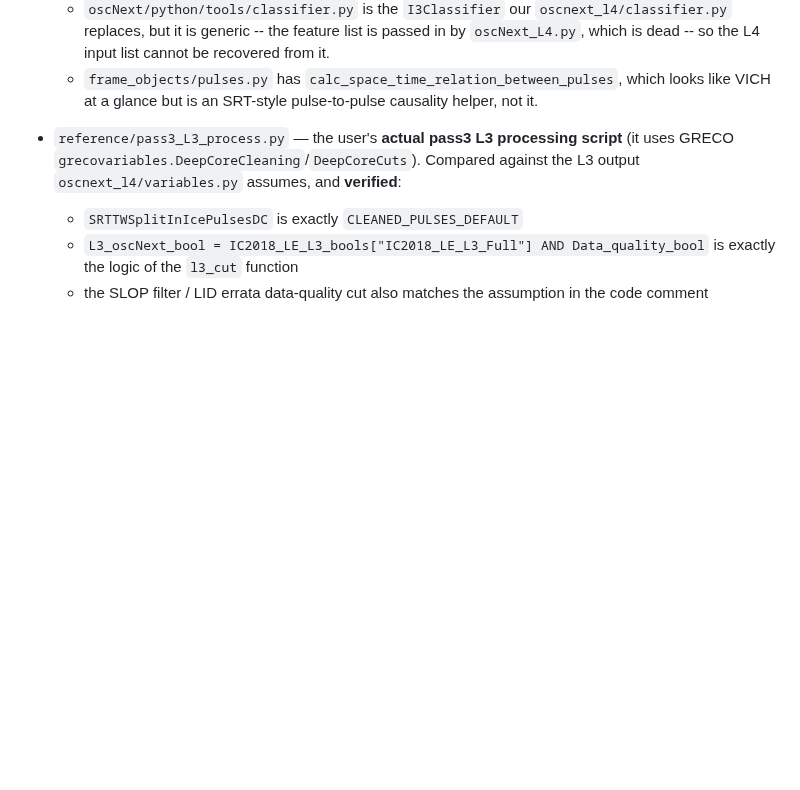
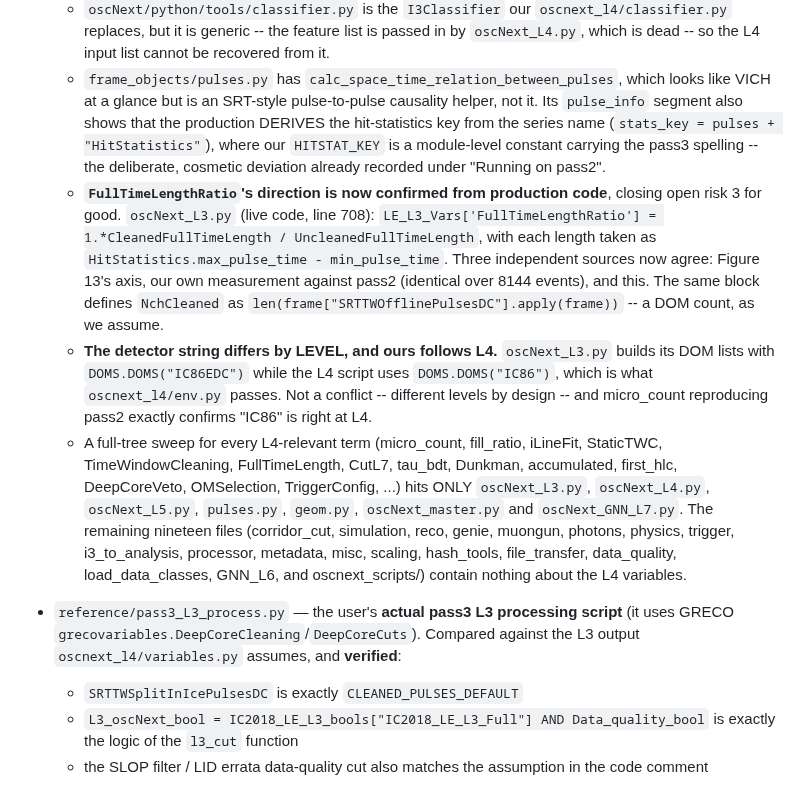
Before and after one commit to KorayGokceler/osncnextl4, a Markdown page: CLAUDE.md, the part around the change. Drawn GitHub-style; blank space fills up the shorter version.

Commit message:
Finish the sweep of the oscNext project, properly this time
The first pass read the files that looked relevant and only grepped the rest
for VICH/veto.  This one sweeps the whole tree for every L4-relevant term
(micro_count, fill_ratio, iLineFit, StaticTWC, TimeWindowCleaning,
FullTimeLength, CutL7, tau_bdt, Dunkman, accumulated, first_hlc, DeepCoreVeto,
OMSelection, TriggerConfig and more) and opens every hit instead of assuming.

The nineteen files not read the first time contain none of those terms, so the
earlier targeting was not wrong -- but it was not checked either, and that is
the part worth fixing.

Two findings the sweep added:

* FullTimeLengthRatio's direction is confirmed from production code, closing
  open risk 3.  oscNext_L3.py line 708 computes
  CleanedFullTimeLength / UncleanedFullTimeLength, each length being
  HitStatistics.max_pulse_time - min_pulse_time.  Figure 13's axis, our own
  measurement against pass2, and now the code all agree.  The same block
  defines NchCleaned as a DOM count, as we assume.

* The detector string differs by level: L3 uses DOMS.DOMS("IC86EDC") where the
  L4 script uses DOMS.DOMS("IC86"), which is what we pass.  Not a conflict, and
  micro_count reproducing pass2 exactly confirms "IC86" is right at L4.

Everything else that hit was a booking key list or commented-out L5 code.
pulses.py does show the production deriving the hit-statistics key from the
series name at runtime, where ours is a module-level constant -- the cosmetic
deviation already recorded.

Co-Authored-By: Claude Opus 5 <noreply@anthropic.com>
Claude-Session: https://claude.ai/code/session_01GwiWtXb9xEM3Xs3PHgdYzP

```diff
--- a/CLAUDE.md
+++ b/CLAUDE.md
@@ -564,7 +564,35 @@ are never called once `Process()` is overridden) -- removed.
     cannot be recovered from it.
   - `frame_objects/pulses.py` has `calc_space_time_relation_between_pulses`,
     which looks like VICH at a glance but is an SRT-style pulse-to-pulse
-    causality helper, not it.
+    causality helper, not it.  Its `pulse_info` segment also shows that the
+    production DERIVES the hit-statistics key from the series name
+    (`stats_key = pulses + "HitStatistics"`), where our `HITSTAT_KEY` is a
+    module-level constant carrying the pass3 spelling -- the deliberate,
+    cosmetic deviation already recorded under "Running on pass2".
+  - **`FullTimeLengthRatio`'s direction is now confirmed from production
+    code**, closing open risk 3 for good.  `oscNext_L3.py` (live code, line
+    708):
+    `LE_L3_Vars['FullTimeLengthRatio'] = 1.*CleanedFullTimeLength / UncleanedFullTimeLength`,
+    with each length taken as `HitStatistics.max_pulse_time -
+    min_pulse_time`.  Three independent sources now agree: Figure 13's axis,
+    our own measurement against pass2 (identical over 8144 events), and this.
+    The same block defines `NchCleaned` as
+    `len(frame["SRTTWOfflinePulsesDC"].apply(frame))` -- a DOM count, as we
+    assume.
+  - **The detector string differs by LEVEL, and ours follows L4.**
+    `oscNext_L3.py` builds its DOM lists with `DOMS.DOMS("IC86EDC")` while the
+    L4 script uses `DOMS.DOMS("IC86")`, which is what `oscnext_l4/env.py`
+    passes.  Not a conflict -- different levels by design -- and micro_count
+    reproducing pass2 exactly confirms "IC86" is right at L4.
+  - A full-tree sweep for every L4-relevant term (micro_count, fill_ratio,
+    iLineFit, StaticTWC, TimeWindowCleaning, FullTimeLength, CutL7, tau_bdt,
+    Dunkman, accumulated, first_hlc, DeepCoreVeto, OMSelection, TriggerConfig,
+    ...) hits ONLY `oscNext_L3.py`, `oscNext_L4.py`, `oscNext_L5.py`,
+    `pulses.py`, `geom.py`, `oscNext_master.py` and `oscNext_GNN_L7.py`.  The
+    remaining nineteen files (corridor_cut, simulation, reco, genie, muongun,
+    photons, physics, trigger, i3_to_analysis, processor, metadata, misc,
+    scaling, hash_tools, file_transfer, data_quality, load_data_classes,
+    GNN_L6, and oscnext_scripts/) contain nothing about the L4 variables.
 - `reference/pass3_L3_process.py` — the user's **actual pass3 L3 processing
   script** (it uses GRECO `grecovariables.DeepCoreCleaning`/`DeepCoreCuts`).
   Compared against the L3 output `oscnext_l4/variables.py` assumes, and
```
